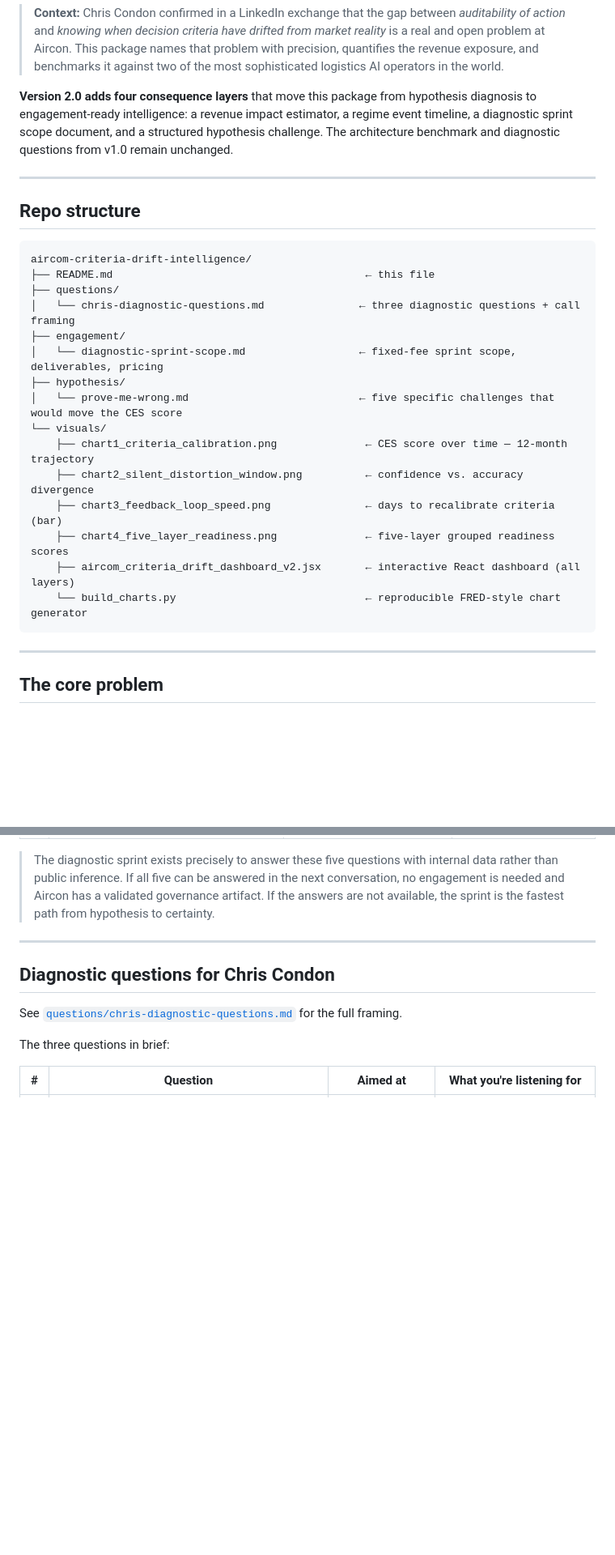
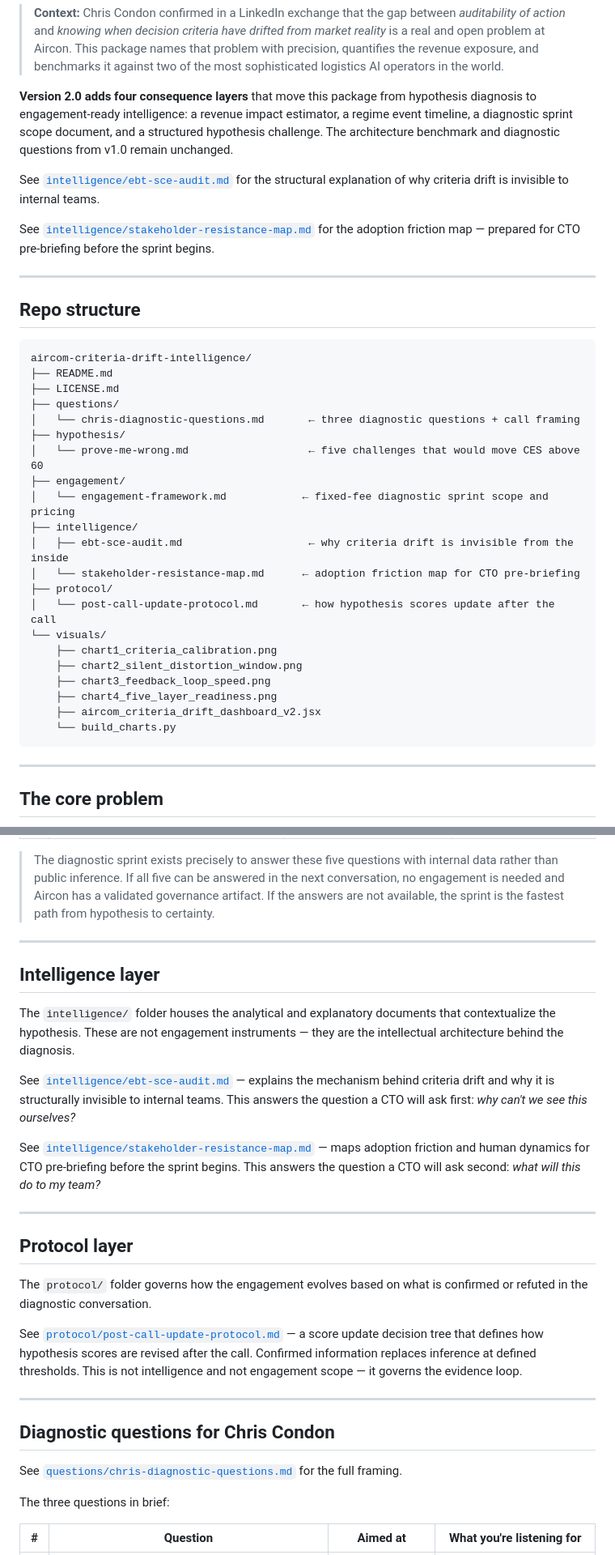
Before and after one commit to emcdo411/aircon-ceo-discussion, a Markdown page: README.md, 2 parts joined by grey strips. Shown at 81% size. Drawn GitHub-style; blank space fills up the shorter version.

````diff
--- a/README.md
+++ b/README.md
@@ -33,26 +33,36 @@ This repository holds the full intelligence package developed for the Aircon eng
 
 **Version 2.0 adds four consequence layers** that move this package from hypothesis diagnosis to engagement-ready intelligence: a revenue impact estimator, a regime event timeline, a diagnostic sprint scope document, and a structured hypothesis challenge. The architecture benchmark and diagnostic questions from v1.0 remain unchanged.
 
+See [`intelligence/ebt-sce-audit.md`](intelligence/ebt-sce-audit.md) for the structural explanation of why criteria drift is invisible to internal teams.
+
+See [`intelligence/stakeholder-resistance-map.md`](intelligence/stakeholder-resistance-map.md) for the adoption friction map — prepared for CTO pre-briefing before the sprint begins.
+
 ---
 
 ## Repo structure
 
 ```
 aircom-criteria-drift-intelligence/
-├── README.md                                        ← this file
+├── README.md
+├── LICENSE.md
 ├── questions/
-│   └── chris-diagnostic-questions.md               ← three diagnostic questions + call framing
+│   └── chris-diagnostic-questions.md       ← three diagnostic questions + call framing
+├── hypothesis/
+│   └── prove-me-wrong.md                   ← five challenges that would move CES above 60
 ├── engagement/
-│   └── diagnostic-sprint-scope.md                  ← fixed-fee sprint scope, deliverables, pricing
-├── hypothesis/
-│   └── prove-me-wrong.md                           ← five specific challenges that would move the CES score
+│   └── engagement-framework.md            ← fixed-fee diagnostic sprint scope and pricing
+├── intelligence/
+│   ├── ebt-sce-audit.md                    ← why criteria drift is invisible from the inside
+│   └── stakeholder-resistance-map.md      ← adoption friction map for CTO pre-briefing
+├── protocol/
+│   └── post-call-update-protocol.md       ← how hypothesis scores update after the call
 └── visuals/
-    ├── chart1_criteria_calibration.png              ← CES score over time — 12-month trajectory
-    ├── chart2_silent_distortion_window.png          ← confidence vs. accuracy divergence
-    ├── chart3_feedback_loop_speed.png               ← days to recalibrate criteria (bar)
-    ├── chart4_five_layer_readiness.png              ← five-layer grouped readiness scores
-    ├── aircom_criteria_drift_dashboard_v2.jsx       ← interactive React dashboard (all layers)
-    └── build_charts.py                              ← reproducible FRED-style chart generator
+    ├── chart1_criteria_calibration.png
+    ├── chart2_silent_distortion_window.png
+    ├── chart3_feedback_loop_speed.png
+    ├── chart4_five_layer_readiness.png
+    ├── aircom_criteria_drift_dashboard_v2.jsx
+    └── build_charts.py
 ```
 
 ---
@@ -217,6 +227,24 @@ The Aircon CES score of 42 is built entirely from public data. Below are the fiv
 | 5 | State the date the underlying decision criteria were last reviewed against current market conditions | Within 30 days = strong signal. Beyond 90 days = distortion likely active. | If the date is unknown, that itself is the finding. |
 
 > The diagnostic sprint exists precisely to answer these five questions with internal data rather than public inference. If all five can be answered in the next conversation, no engagement is needed and Aircon has a validated governance artifact. If the answers are not available, the sprint is the fastest path from hypothesis to certainty.
+
+---
+
+## Intelligence layer
+
+The `intelligence/` folder houses the analytical and explanatory documents that contextualize the hypothesis. These are not engagement instruments — they are the intellectual architecture behind the diagnosis.
+
+See [`intelligence/ebt-sce-audit.md`](intelligence/ebt-sce-audit.md) — explains the mechanism behind criteria drift and why it is structurally invisible to internal teams. This answers the question a CTO will ask first: *why can't we see this ourselves?*
+
+See [`intelligence/stakeholder-resistance-map.md`](intelligence/stakeholder-resistance-map.md) — maps adoption friction and human dynamics for CTO pre-briefing before the sprint begins. This answers the question a CTO will ask second: *what will this do to my team?*
+
+---
+
+## Protocol layer
+
+The `protocol/` folder governs how the engagement evolves based on what is confirmed or refuted in the diagnostic conversation.
+
+See [`protocol/post-call-update-protocol.md`](protocol/post-call-update-protocol.md) — a score update decision tree that defines how hypothesis scores are revised after the call. Confirmed information replaces inference at defined thresholds. This is not intelligence and not engagement scope — it governs the evidence loop.
 
 ---
 
````
Also changed, not shown: other parts of README.md (+3 -1 lines).
